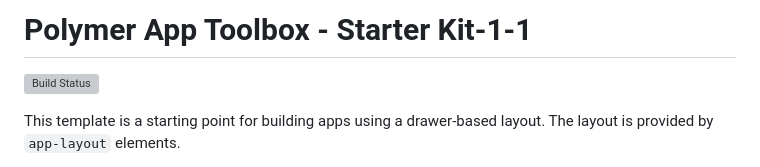
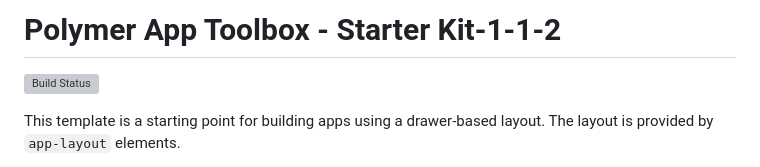
Before and after one commit to MAYANK1997/polymer-starter-kit-4.0.1, a Markdown page: README.md, the part around the change. Rendered like a GitHub page; grey boxes are pictures that could not be loaded.

```diff
--- a/README.md
+++ b/README.md
@@ -1,4 +1,4 @@
-# Polymer App Toolbox - Starter Kit-1-1
+# Polymer App Toolbox - Starter Kit-1-1-2
 
 [![Build Status](https://travis-ci.org/Polymer/polymer-starter-kit.svg?branch=master)](https://travis-ci.org/Polymer/polymer-starter-kit)
 
```
